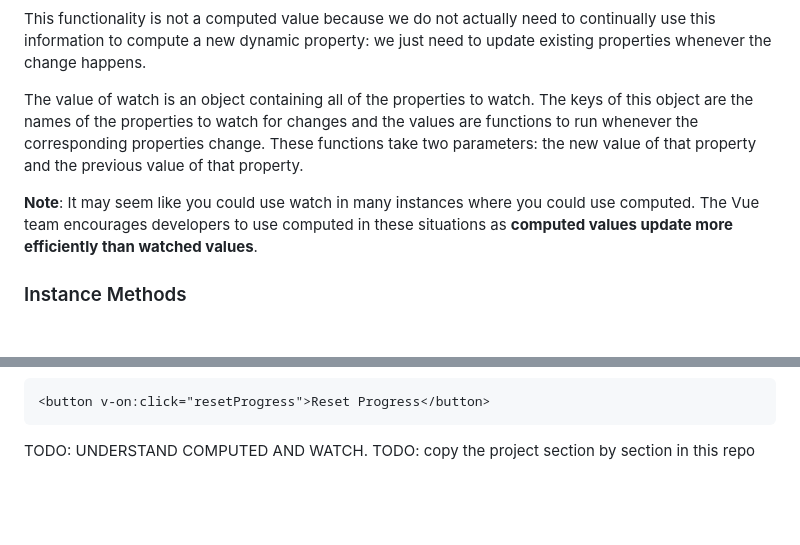
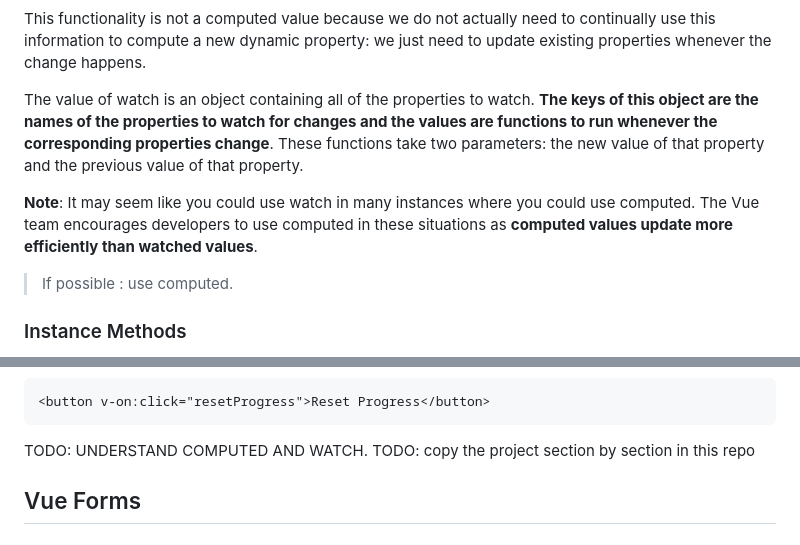
Before and after one commit to fatjonfreskina/Learn-Vuejs, a Markdown page: README.md, 2 parts joined by grey strips. Rendered like a GitHub page; blank space fills up the shorter version.

```diff
--- a/README.md
+++ b/README.md
@@ -246,9 +246,11 @@ In this example, we want to set the number of hours studied to 0 whenever the us
 
 This functionality is not a computed value because we do not actually need to continually use this information to compute a new dynamic property: we just need to update existing properties whenever the change happens.
 
-The value of watch is an object containing all of the properties to watch. The keys of this object are the names of the properties to watch for changes and the values are functions to run whenever the corresponding properties change. These functions take two parameters: the new value of that property and the previous value of that property.
+The value of watch is an object containing all of the properties to watch. **The keys of this object are the names of the properties to watch for changes and the values are functions to run whenever the corresponding properties change**. These functions take two parameters: the new value of that property and the previous value of that property.
 
 **Note**: It may seem like you could use watch in many instances where you could use computed. The Vue team encourages developers to use computed in these situations as **computed values update more efficiently than watched values**.
+
+> If possible : use computed.
 
 ### Instance Methods
 
@@ -274,3 +276,5 @@ const app = new Vue({
 
 TODO: UNDERSTAND COMPUTED AND WATCH.
 TODO: copy the project section by section in this repo
+
+## Vue Forms
```
Also changed, not shown: other parts of README.md (+2 -2 lines).
